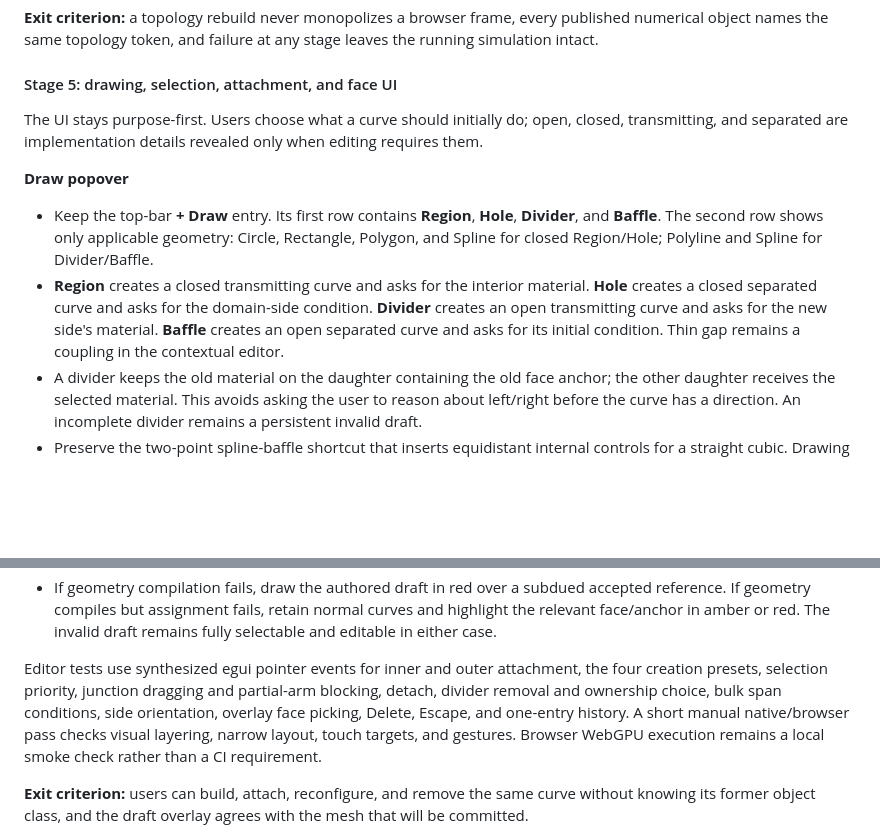
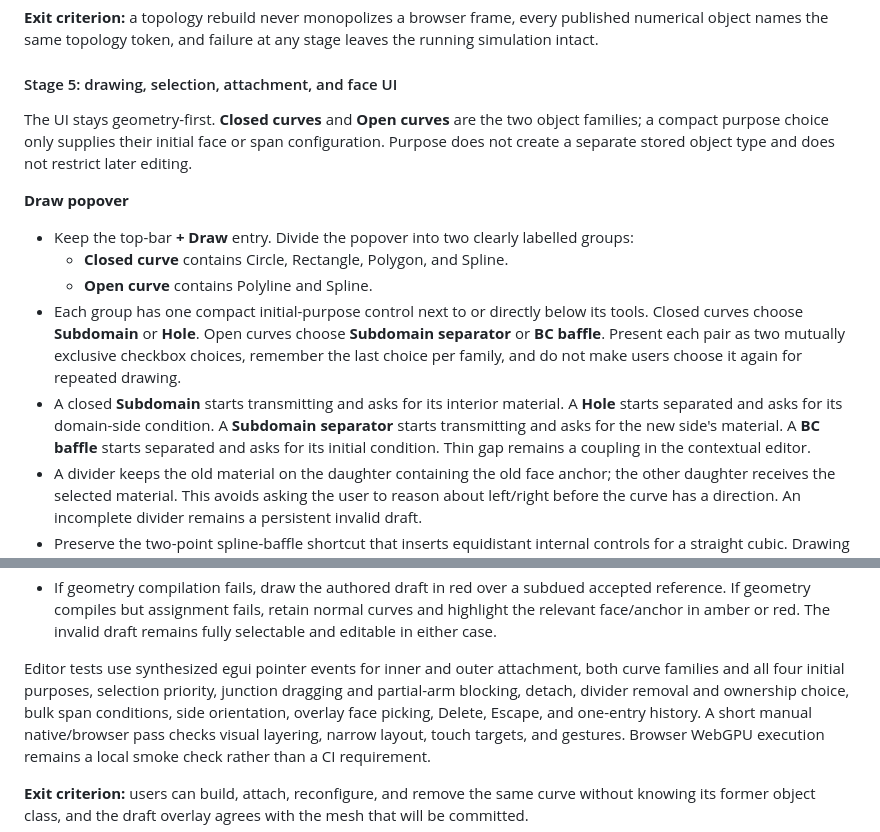
Before and after one commit to DmitriyNE/funfern, a Markdown page: docs/plan.md, 2 parts joined by grey strips. Drawn GitHub-style; blank space fills up the shorter version.

Commit message:
Correct topology drawing UI plan

```diff
--- a/docs/plan.md
+++ b/docs/plan.md
@@ -635,21 +635,27 @@ leaves the running simulation intact.
 
 #### Stage 5: drawing, selection, attachment, and face UI
 
-The UI stays purpose-first. Users choose what a curve should initially do; open,
-closed, transmitting, and separated are implementation details revealed only when
-editing requires them.
+The UI stays geometry-first. **Closed curves** and **Open curves** are the two
+object families; a compact purpose choice only supplies their initial face or span
+configuration. Purpose does not create a separate stored object type and does not
+restrict later editing.
 
 **Draw popover**
 
-- Keep the top-bar **+ Draw** entry. Its first row contains **Region**, **Hole**,
-  **Divider**, and **Baffle**. The second row shows only applicable geometry:
-  Circle, Rectangle, Polygon, and Spline for closed Region/Hole; Polyline and
-  Spline for Divider/Baffle.
-- **Region** creates a closed transmitting curve and asks for the interior
-  material. **Hole** creates a closed separated curve and asks for the domain-side
-  condition. **Divider** creates an open transmitting curve and asks for the new
-  side's material. **Baffle** creates an open separated curve and asks for its
-  initial condition. Thin gap remains a coupling in the contextual editor.
+- Keep the top-bar **+ Draw** entry. Divide the popover into two clearly labelled
+  groups:
+  - **Closed curve** contains Circle, Rectangle, Polygon, and Spline.
+  - **Open curve** contains Polyline and Spline.
+- Each group has one compact initial-purpose control next to or directly below its
+  tools. Closed curves choose **Subdomain** or **Hole**. Open curves choose
+  **Subdomain separator** or **BC baffle**. Present each pair as two mutually
+  exclusive checkbox choices, remember the last choice per family, and do not make
+  users choose it again for repeated drawing.
+- A closed **Subdomain** starts transmitting and asks for its interior material. A
+  **Hole** starts separated and asks for its domain-side condition. A **Subdomain
+  separator** starts transmitting and asks for the new side's material. A **BC
+  baffle** starts separated and asks for its initial condition. Thin gap remains a
+  coupling in the contextual editor.
 - A divider keeps the old material on the daughter containing the old face anchor;
   the other daughter receives the selected material. This avoids asking the user
   to reason about left/right before the curve has a direction. An incomplete
@@ -736,9 +742,10 @@ editing requires them.
   remains fully selectable and editable in either case.
 
 Editor tests use synthesized egui pointer events for inner and outer attachment,
-the four creation presets, selection priority, junction dragging and partial-arm
-blocking, detach, divider removal and ownership choice, bulk span conditions,
-side orientation, overlay face picking, Delete, Escape, and one-entry history.
+both curve families and all four initial purposes, selection priority, junction
+dragging and partial-arm blocking, detach, divider removal and ownership choice,
+bulk span conditions, side orientation, overlay face picking, Delete, Escape, and
+one-entry history.
 A short manual native/browser pass checks visual layering, narrow layout, touch
 targets, and gestures. Browser WebGPU execution remains a local smoke check rather
 than a CI requirement.
```
Also changed, not shown: docs/engineering-log.md (+7 -5 lines).
